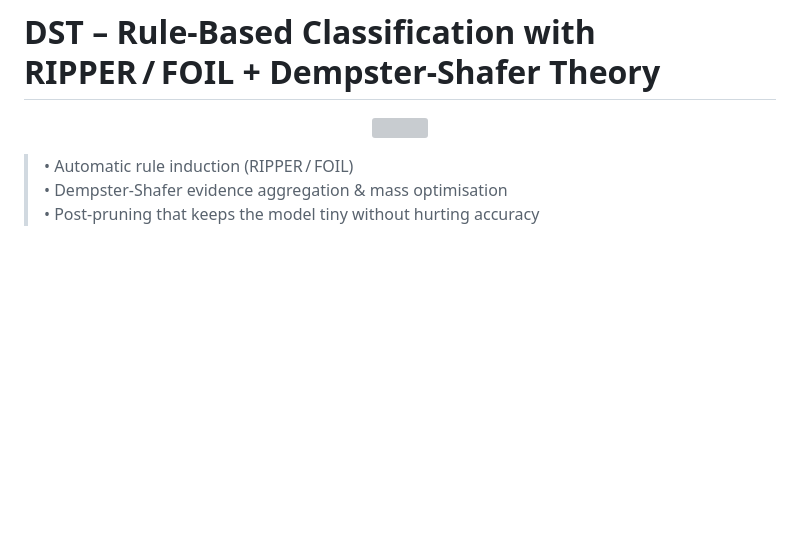
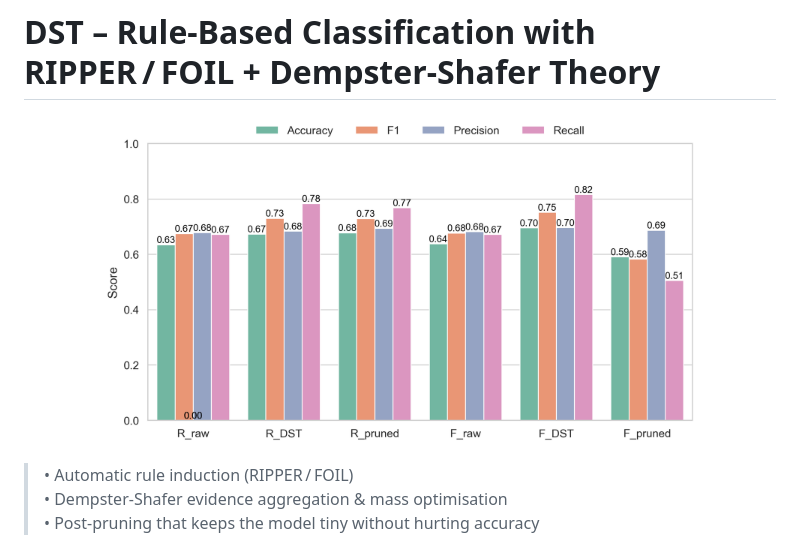
Before and after one commit to SargisVardanian/DST, a Markdown page: README.md, the part around the change. Drawn GitHub-style; blank space fills up the shorter version; grey boxes are pictures that could not be loaded.

```diff
--- a/README.md
+++ b/README.md
@@ -2,7 +2,7 @@
 # DST – Rule‑Based Classification with RIPPER / FOIL + Dempster‑Shafer Theory
 
 <p align="center">
-  <img src="Common_code/benchmark_dataset6.png" width="600">
+  <img src="Common_code/results/benchmark_dataset_df_wine_metrics.png" width="600">
 </p>
 
 > • Automatic rule induction (RIPPER / FOIL)
```
